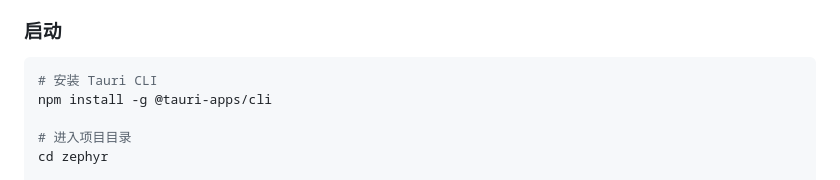
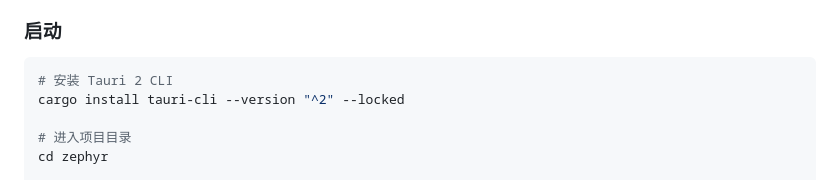
Before and after one commit to dianuro/zephyr, a Markdown page: README.md, the part around the change. Drawn GitHub-style.

Commit message:
docs: 修正 Tauri CLI 安装方式（cargo install 而非 npm）

````diff
--- a/README.md
+++ b/README.md
@@ -43,8 +43,8 @@ Zephyr 是一个用 **Tauri 2 + Rust + Vanilla JS** 构建的高速 Markdown 阅
 ### 启动
 
 ```bash
-# 安装 Tauri CLI
-npm install -g @tauri-apps/cli
+# 安装 Tauri 2 CLI
+cargo install tauri-cli --version "^2" --locked
 
 # 进入项目目录
 cd zephyr
````
